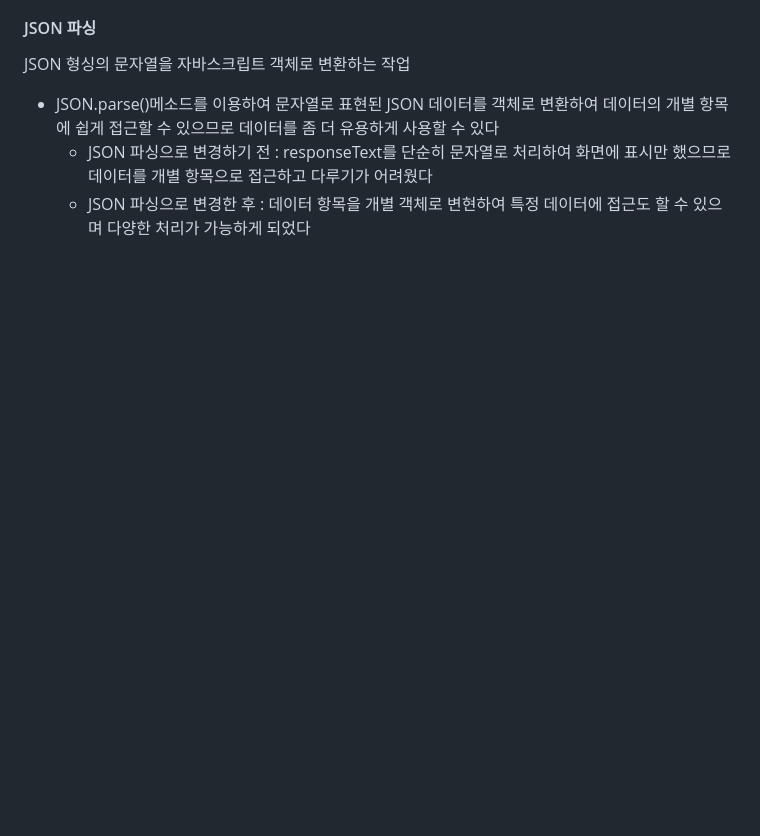
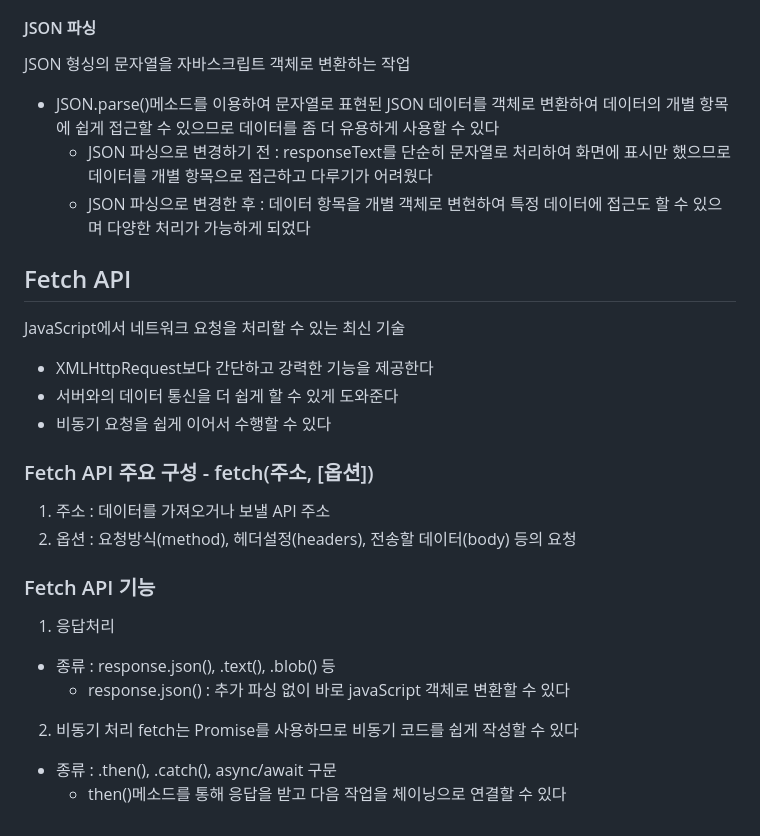
Before and after one commit to king0jin/Django_REST_API, a Markdown page: README.md, the part around the change. Rendered like a GitHub page; blank space fills up the shorter version.

```diff
--- a/README.md
+++ b/README.md
@@ -85,3 +85,20 @@ JSON 형싱의 문자열을 자바스크립트 객체로 변환하는 작업
 + JSON.parse()메소드를 이용하여 문자열로 표현된 JSON 데이터를 객체로 변환하여 데이터의 개별 항목에 쉽게 접근할 수 있으므로 데이터를 좀 더 유용하게 사용할 수 있다
   + JSON 파싱으로 변경하기 전 : responseText를 단순히 문자열로 처리하여 화면에 표시만 했으므로 데이터를 개별 항목으로 접근하고 다루기가 어려웠다
   + JSON 파싱으로 변경한 후 : 데이터 항목을 개별 객체로 변현하여 특정 데이터에 접근도 할 수 있으며 다양한 처리가 가능하게 되었다
+
+## Fetch API
+JavaScript에서 네트워크 요청을 처리할 수 있는 최신 기술
++ XMLHttpRequest보다 간단하고 강력한 기능을 제공한다
++ 서버와의 데이터 통신을 더 쉽게 할 수 있게 도와준다
++ 비동기 요청을 쉽게 이어서 수행할 수 있다
+### Fetch API 주요 구성 - fetch(주소, [옵션])
+1. 주소 : 데이터를 가져오거나 보낼 API 주소
+2. 옵션 : 요청방식(method), 헤더설정(headers), 전송할 데이터(body) 등의 요청
+### Fetch API 기능
+1. 응답처리
++ 종류 : response.json(), .text(), .blob() 등
+  + response.json() : 추가 파싱 없이 바로 javaScript 객체로 변환할 수 있다
+2. 비동기 처리
+fetch는 Promise를 사용하므로 비동기 코드를 쉽게 작성할 수 있다
++ 종류 : .then(), .catch(), async/await 구문
+  + then()메소드를 통해 응답을 받고 다음 작업을 체이닝으로 연결할 수 있다
```
